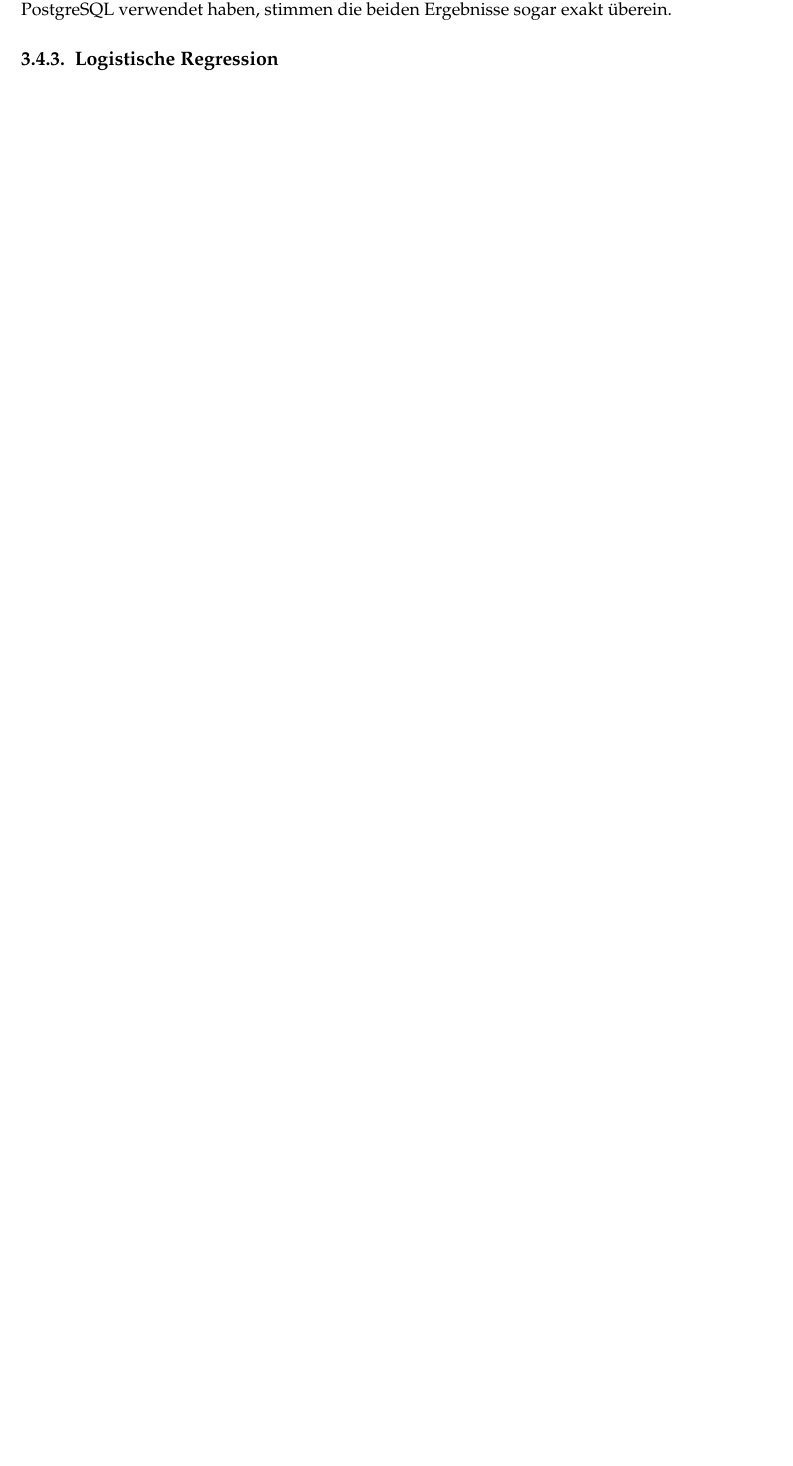
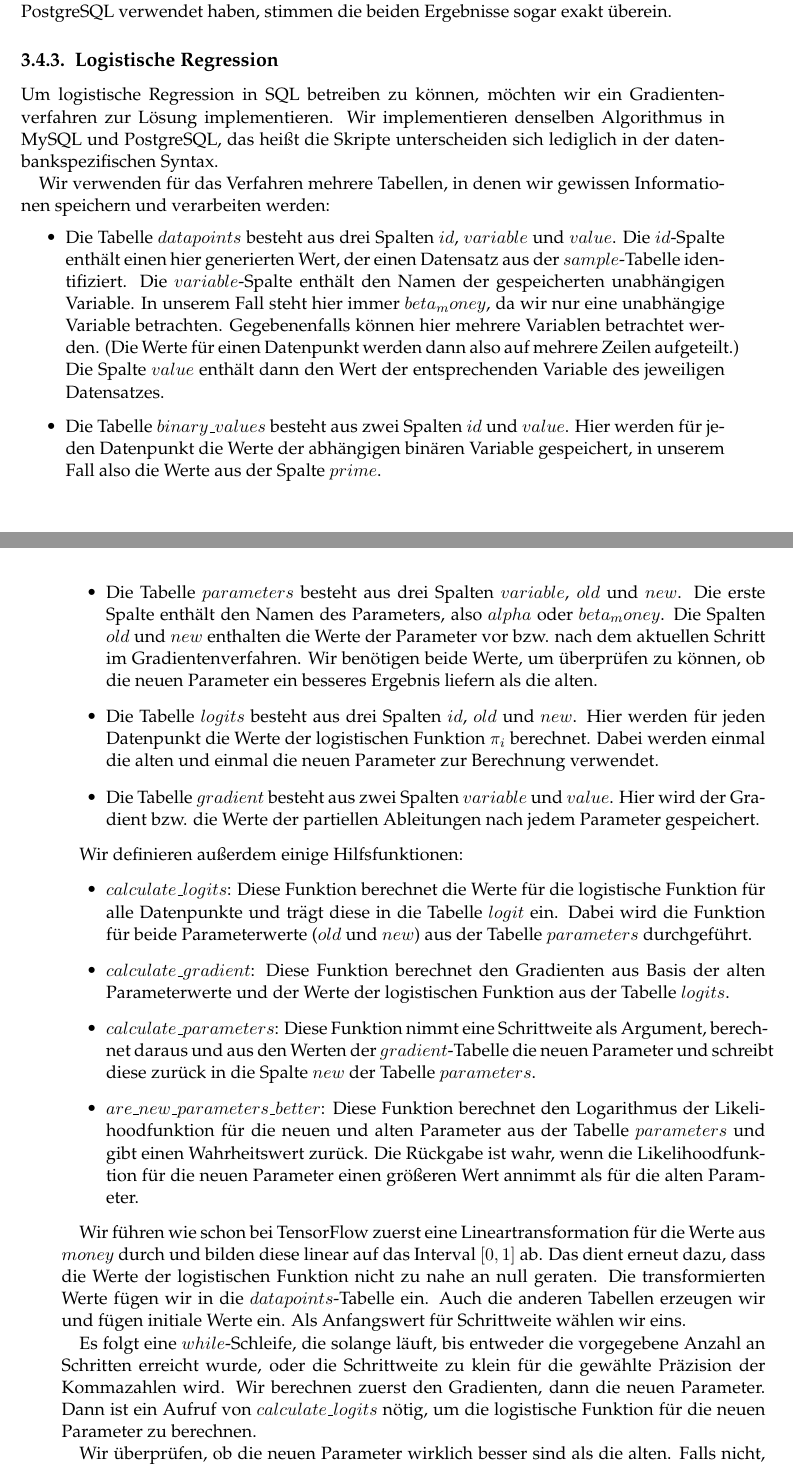
Before and after one commit to thomasheyenbrock/abschlussarbeit, a LaTeX thesis (latex/main.tex, which reads latex/chapters/Anwendung.tex): part of page 32 of 43 before the commit and two parts of pages 32 and 33 of 45 after it, the two joined at a grey line, cut so that both start at the same text, the shorter picture padded with empty space. Compiled offline with pdfLaTeX; an older LaTeX class or package is replaced by its successor.

Commit message:
logistic regression  in sql

```diff
--- a/latex/chapters/Anwendung.tex
+++ b/latex/chapters/Anwendung.tex
@@ -319,3 +319,28 @@ Führt man die multiple lineare Regressionsanalyse in PostgreSQL durch, erhält
 Da wir dieselben Algorithmen und dieselbe Präzision für Kommazahlen in MySQL und PostgreSQL verwendet haben, stimmen die beiden Ergebnisse sogar exakt überein.
 
 \subsection{Logistische Regression}
+
+Um logistische Regression in SQL betreiben zu können, möchten wir ein Gradientenverfahren zur Lösung implementieren. Wir implementieren denselben Algorithmus in MySQL und PostgreSQL, das heißt die Skripte unterscheiden sich lediglich in der datenbankspezifischen Syntax.
+
+Wir verwenden für das Verfahren mehrere Tabellen, in denen wir gewissen Informationen speichern und verarbeiten werden:
+\begin{itemize}
+  \item Die Tabelle $datapoints$ besteht aus drei Spalten $id$, $variable$ und $value$. Die $id$-Spalte enthält einen hier generierten Wert, der einen Datensatz aus der $sample$-Tabelle identifiziert. Die $variable$-Spalte enthält den Namen der gespeicherten unabhängigen Variable. In unserem Fall steht hier immer $beta_money$, da wir nur eine unabhängige Variable betrachten. Gegebenenfalls können hier mehrere Variablen betrachtet werden. (Die Werte für einen Datenpunkt werden dann also auf mehrere Zeilen aufgeteilt.) Die Spalte $value$ enthält dann den Wert der entsprechenden Variable des jeweiligen Datensatzes.
+  \item Die Tabelle $binary\_values$ besteht aus zwei Spalten $id$ und $value$. Hier werden für jeden Datenpunkt die Werte der abhängigen binären Variable gespeichert, in unserem Fall also die Werte aus der Spalte $prime$.
+  \item Die Tabelle $parameters$ besteht aus drei Spalten $variable$, $old$ und $new$. Die erste Spalte enthält den Namen des Parameters, also $alpha$ oder $beta_money$. Die Spalten $old$ und $new$ enthalten die Werte der Parameter vor bzw. nach dem aktuellen Schritt im Gradientenverfahren. Wir benötigen beide Werte, um überprüfen zu können, ob die neuen Parameter ein besseres Ergebnis liefern als die alten.
+  \item Die Tabelle $logits$ besteht aus drei Spalten $id$, $old$ und $new$. Hier werden für jeden Datenpunkt die Werte der logistischen Funktion $\pi_i$ berechnet. Dabei werden einmal die alten und einmal die neuen Parameter zur Berechnung verwendet.
+  \item Die Tabelle $gradient$ besteht aus zwei Spalten $variable$ und $value$. Hier wird der Gradient bzw. die Werte der partiellen Ableitungen nach jedem Parameter gespeichert.
+\end{itemize}
+
+Wir definieren außerdem einige Hilfsfunktionen:
+\begin{itemize}
+  \item $calculate\_logits$: Diese Funktion berechnet die Werte für die logistische Funktion für alle Datenpunkte und trägt diese in die Tabelle $logit$ ein. Dabei wird die Funktion für beide Parameterwerte ($old$ und $new$) aus der Tabelle $parameters$ durchgeführt.
+  \item $calculate\_gradient$: Diese Funktion berechnet den Gradienten aus Basis der alten Parameterwerte und der Werte der logistischen Funktion aus der Tabelle $logits$.
+  \item $calculate\_parameters$: Diese Funktion nimmt eine Schrittweite als Argument, berechnet daraus und aus den Werten der $gradient$-Tabelle die neuen Parameter und schreibt diese zurück in die Spalte $new$ der Tabelle $parameters$.
+  \item $are\_new\_parameters\_better$: Diese Funktion berechnet den Logarithmus der Likelihoodfunktion für die neuen und alten Parameter aus der Tabelle $parameters$ und gibt einen Wahrheitswert zurück. Die Rückgabe ist wahr, wenn die Likelihoodfunktion für die neuen Parameter einen größeren Wert annimmt als für die alten Parameter.
+\end{itemize}
+
+Wir führen wie schon bei TensorFlow zuerst eine Lineartransformation für die Werte aus $money$ durch und bilden diese linear auf das Interval $[0, 1]$ ab. Das dient erneut dazu, dass die Werte der logistischen Funktion nicht zu nahe an null geraten. Die transformierten Werte fügen wir in die $datapoints$-Tabelle ein. Auch die anderen Tabellen erzeugen wir und fügen initiale Werte ein. Als Anfangswert für Schrittweite wählen wir eins.
+
+Es folgt eine $while$-Schleife, die solange läuft, bis entweder die vorgegebene Anzahl an Schritten erreicht wurde, oder die Schrittweite zu klein für die gewählte Präzision der Kommazahlen wird. Wir berechnen zuerst den Gradienten, dann die neuen Parameter. Dann ist ein Aufruf von $calculate\_logits$ nötig, um die logistische Funktion für die neuen Parameter zu berechnen.
+
+Wir überprüfen, ob die neuen Parameter wirklich besser sind als die alten. Falls nicht, wird die Schrittweite halbiert, die Parameter und die Werte der logistischen Funktion werden erneut berechnet. Das wird solange wiederholt, bis die neuen Parameter besser sind oder die Schrittweite unter die Präzisionsgrenze fällt.
```
Also changed, not shown: latex/main.pdf, latex/chapters/Anwendung.tex (20 more changed lines), 7 other files.
